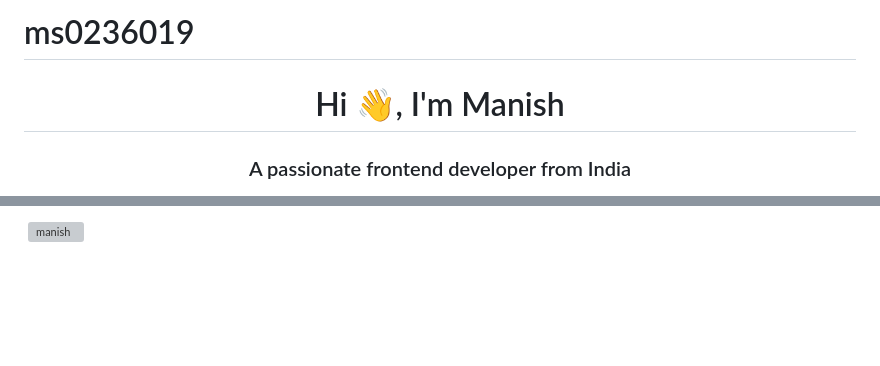
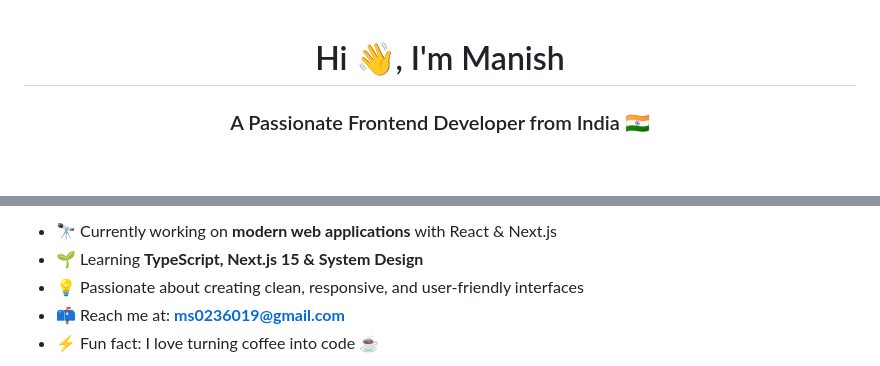
Before and after one commit to ms0236019-ship-it/ms0236019, a Markdown page: README.md, 2 parts joined by grey strips. Rendered like a GitHub page; blank space fills up the shorter version; grey boxes are pictures that could not be loaded.

Commit message:
Revise README with personal details and stats
Updated personal information, added GitHub stats and trophies sections.

```diff
--- a/README.md
+++ b/README.md
@@ -1,4 +1,3 @@
-# ms0236019
 <h1 align="center">Hi 👋, I'm Manish</h1>
-<h3 align="center">A passionate frontend developer from India</h3>
+<h3 align="center">A Passionate Frontend Developer from India 🇮🇳</h3>
 
@@ -22,3 +11,7 @@
 
-<p>&nbsp;<img align="center" src="https://github-readme-stats.vercel.app/api?username=manish&show_icons=true&locale=en" alt="manish" /></p>
+- 🔭 Currently working on **modern web applications** with React & Next.js
+- 🌱 Learning **TypeScript, Next.js 15 & System Design**
+- 💡 Passionate about creating clean, responsive, and user-friendly interfaces
+- 📫 Reach me at: **ms0236019@gmail.com**
+- ⚡ Fun fact: I love turning coffee into code ☕
 
```
Also changed, not shown: other parts of README.md (+63 -15 lines).
